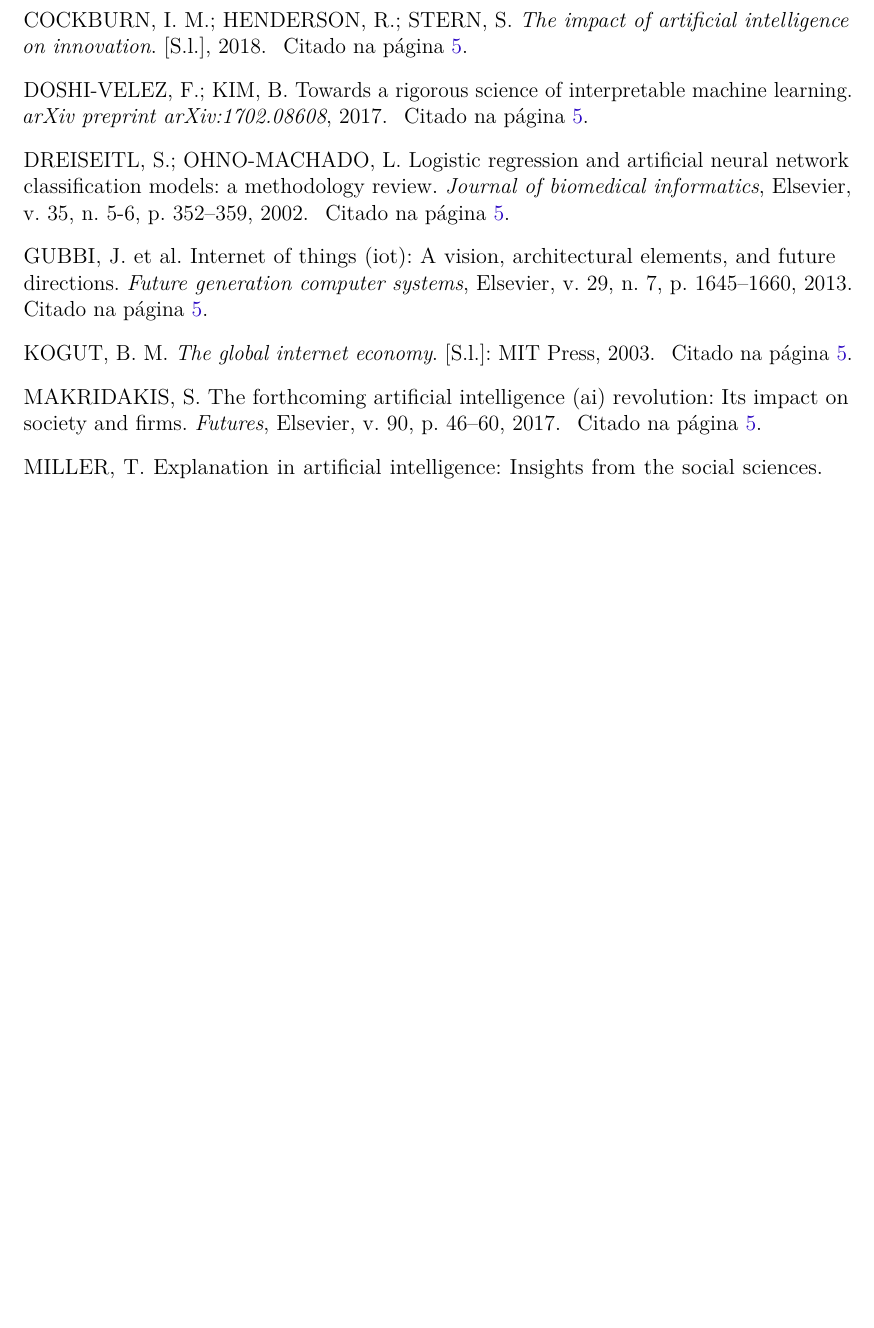
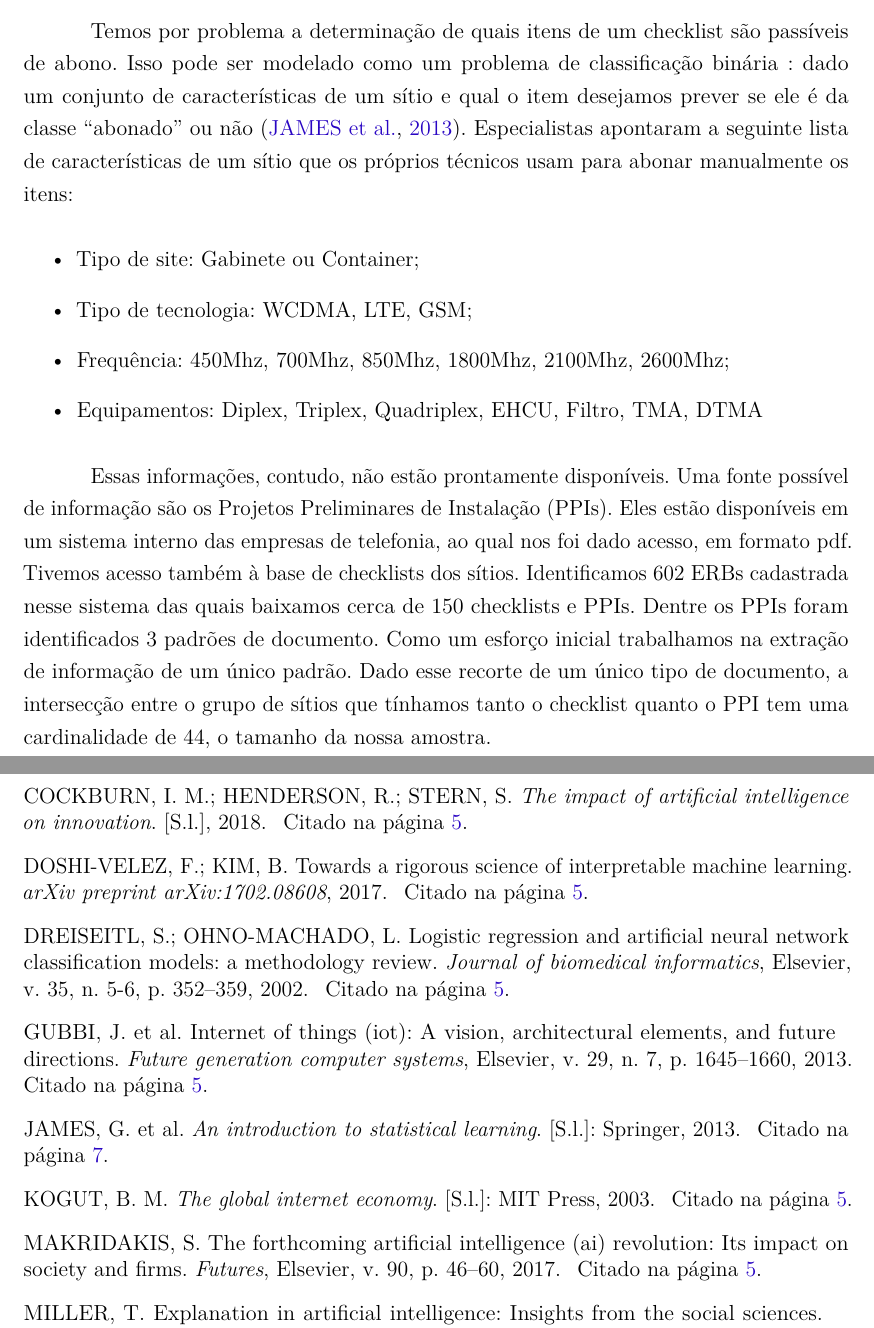
Before and after one commit to marcelovmaciel/tcc-residencia, a LaTeX thesis (main.tex): part of page 10 of 10 before the commit and two parts of pages 8 and 10 of 10 after it, the two joined at a grey line, cut at the place of the change, the shorter picture padded with empty space. Compiled offline with pdfLaTeX.

Commit message:
first draft halfway done2

```diff
--- a/main.tex
+++ b/main.tex
@@ -300,6 +300,28 @@ computacional no aperfeiçoamento do processo: a definição de quais itens são
 abonados e quais são aprovadas ou rejeitadas. O problema da dispensa do item, enfoque do presente trabalho, é que os técnicos não sabem de antemão quais itens devem ser abonados em um determinado sítio. Ao chegarem a ERB, desta forma, primeiro devem checar dentre centenas de itens em uma lista quais são dispensáveis e só então iniciam o trabalho da vistoria propriamente dita. Isso contribui drasticamente para a lentidão da atividade. Nossa contribuição para a redução do tempo despendido nessa checagem é descrita em seguida.
 
 \chapter[Solução proposta]{Solução proposta}
+Temos por problema a determinação de quais itens de um checklist são passíveis
+de abono. Isso pode ser modelado como um problema de classificação binária :
+dado um conjunto de características de um sítio e qual o item desejamos prever
+se ele é da classe ``abonado'' ou não \cite{james2013introduction}. Especialistas apontaram a seguinte lista de características de um sítio que os próprios técnicos usam para abonar manualmente os itens:
+
+\begin{itemize}
+\item Tipo de site: Gabinete ou Container;
+\item Tipo de tecnologia: WCDMA, LTE, GSM;
+\item Frequência: 450Mhz, 700Mhz, 850Mhz, 1800Mhz,  2100Mhz, 2600Mhz;
+  \item Equipamentos: Diplex, Triplex, Quadriplex, EHCU, Filtro, TMA, DTMA
+\end{itemize}
+
+Essas informações, contudo, não estão prontamente disponíveis. Uma fonte
+possível de informação são os Projetos Preliminares de Instalação (PPIs). Eles
+estão disponíveis em um sistema interno das empresas de telefonia, ao qual nos
+foi dado acesso, em formato pdf. Tivemos acesso também à base de checklists dos
+sítios. Identificamos 602 ERBs cadastrada nesse sistema das quais baixamos cerca
+de 150 checklists e PPIs. Dentre os PPIs foram identificados 3 padrões de
+documento. Como um esforço inicial trabalhamos na extração de informação de um
+único padrão. Dado esse recorte de um único tipo de documento, a intersecção
+entre o grupo de sítios que tínhamos tanto o checklist quanto o PPI tem uma
+cardinalidade de 44, o tamanho da nossa amostra.
 
 
 
```
Also changed, not shown: abntex2-modelo-references.bib (+10 -0 lines), main.bbl, main.pdf, main.tex (10 more changed lines), 4 other files.
